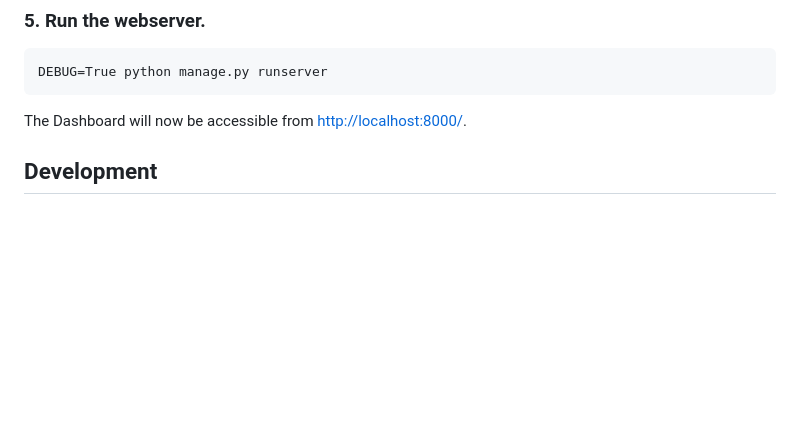
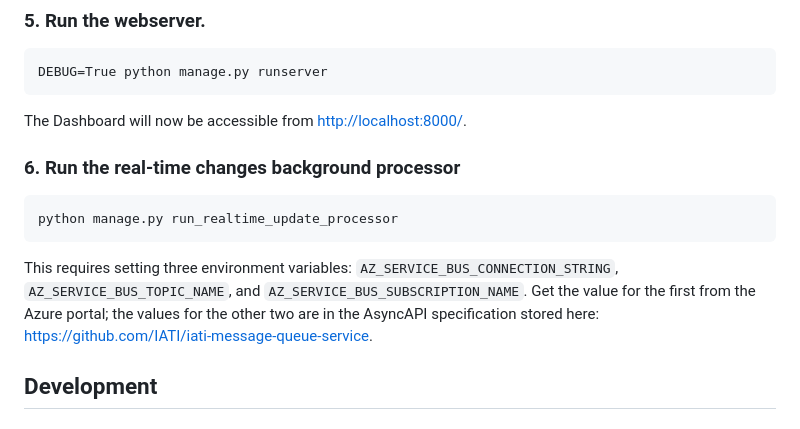
Before and after one commit to IATI/IATI-Dashboard, a Markdown page: README.md, the part around the change. Rendered like a GitHub page; blank space fills up the shorter version.

Commit message:
docs: how to run background changes processor

````diff
--- a/README.md
+++ b/README.md
@@ -90,6 +90,17 @@ DEBUG=True python manage.py runserver
 
 The Dashboard will now be accessible from <http://localhost:8000/>.
 
+### 6. Run the real-time changes background processor
+
+```
+python manage.py run_realtime_update_processor
+```
+
+This requires setting three environment variables:
+`AZ_SERVICE_BUS_CONNECTION_STRING`, `AZ_SERVICE_BUS_TOPIC_NAME`, and
+`AZ_SERVICE_BUS_SUBSCRIPTION_NAME`. Get the value for the first from the Azure
+portal; the values for the other two are in the AsyncAPI specification stored
+here: https://github.com/IATI/iati-message-queue-service.
 
 ## Development
 
````
